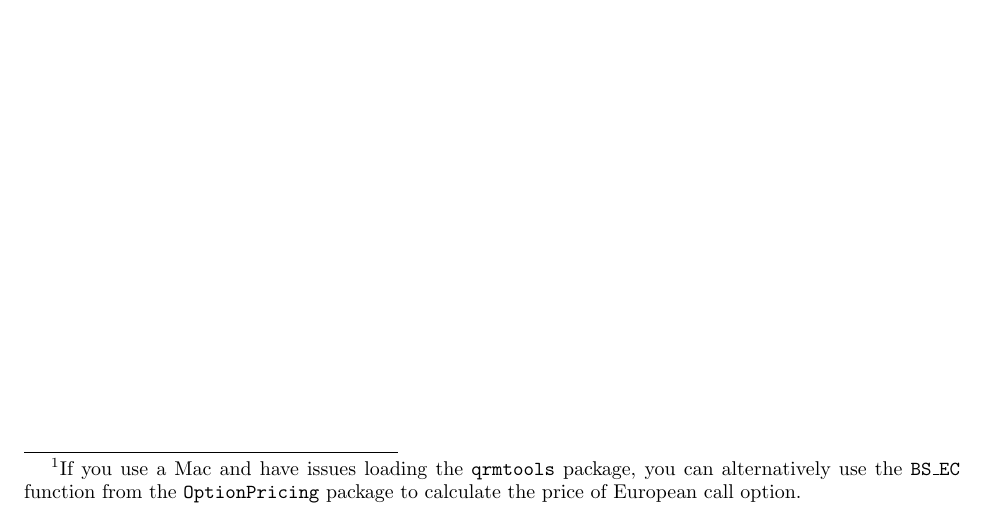
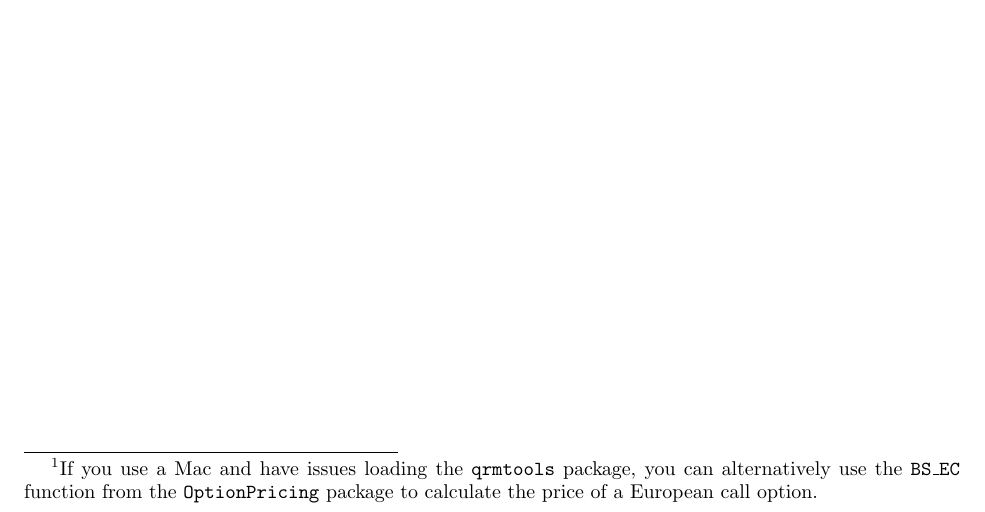
Before and after one commit to MatixR/mfeR2017, a LaTeX document (week2/lab/Lab1.tex): part of page 2 of 3, cut so that both start at the same text. Compiled offline with pdfLaTeX.

Commit message:
a minor change

```diff
--- a/week2/lab/Lab1.tex
+++ b/week2/lab/Lab1.tex
@@ -58,7 +58,7 @@ where $r$ is the risk-free rate, and
   to the one obtained using the \texttt{Black\_Scholes()} function from
   the \texttt{qrmtools} package.\footnote{ If you use a Mac and have issues
   loading the \texttt{qrmtools} package, you can alternatively use the \texttt{BS\_EC}
-  function from the \texttt{OptionPricing} package to calculate the price of European call option.}
+  function from the \texttt{OptionPricing} package to calculate the price of a European call option.}
 \item We may need to find the price of a call option for many parameters.  Compute
   what the price of a call maturing in $T = 1$ year should be on a
   stock with current price $S_0 = 100$ and volatility $\sigma = .2$,
```
Also changed, not shown: week2/lab/Lab1.pdf.
